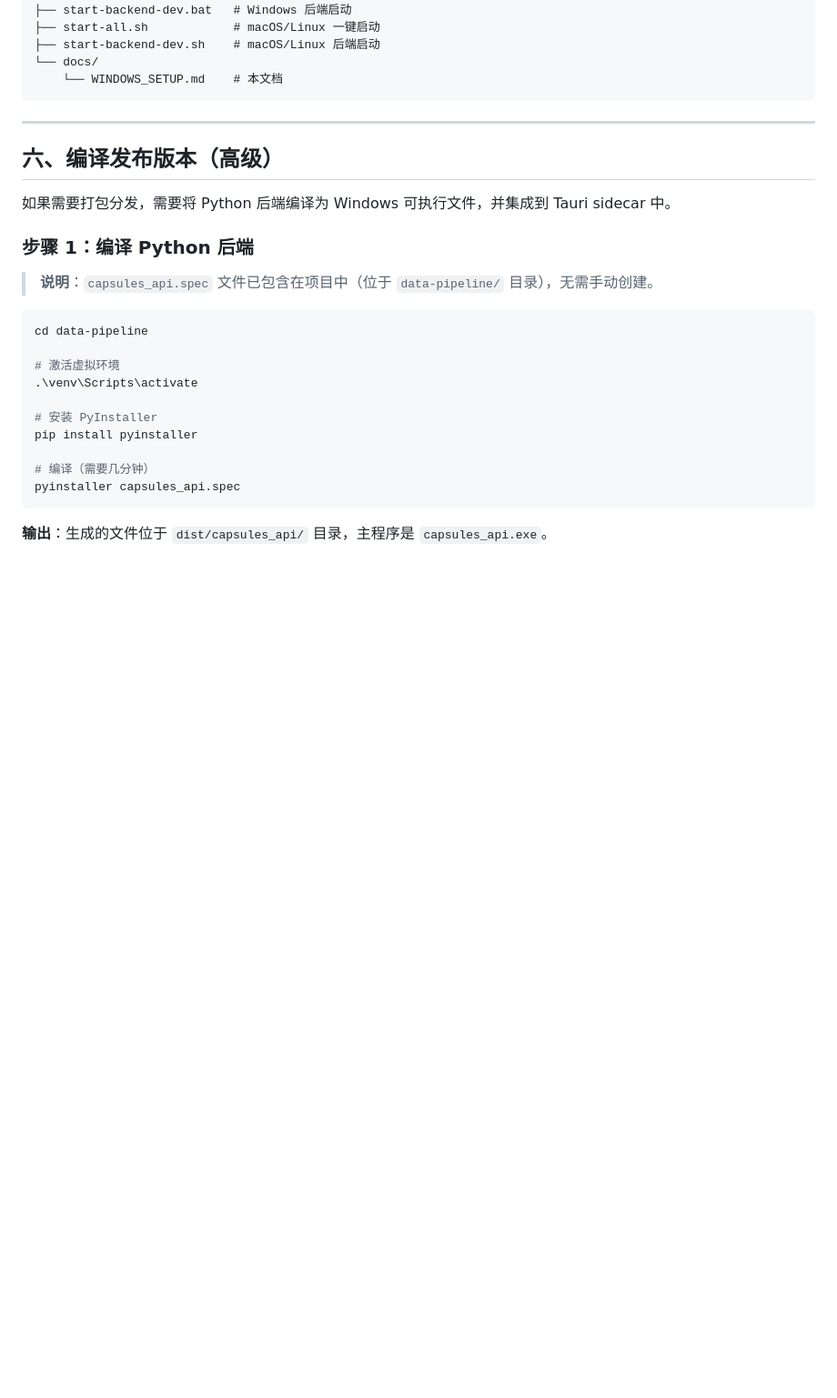
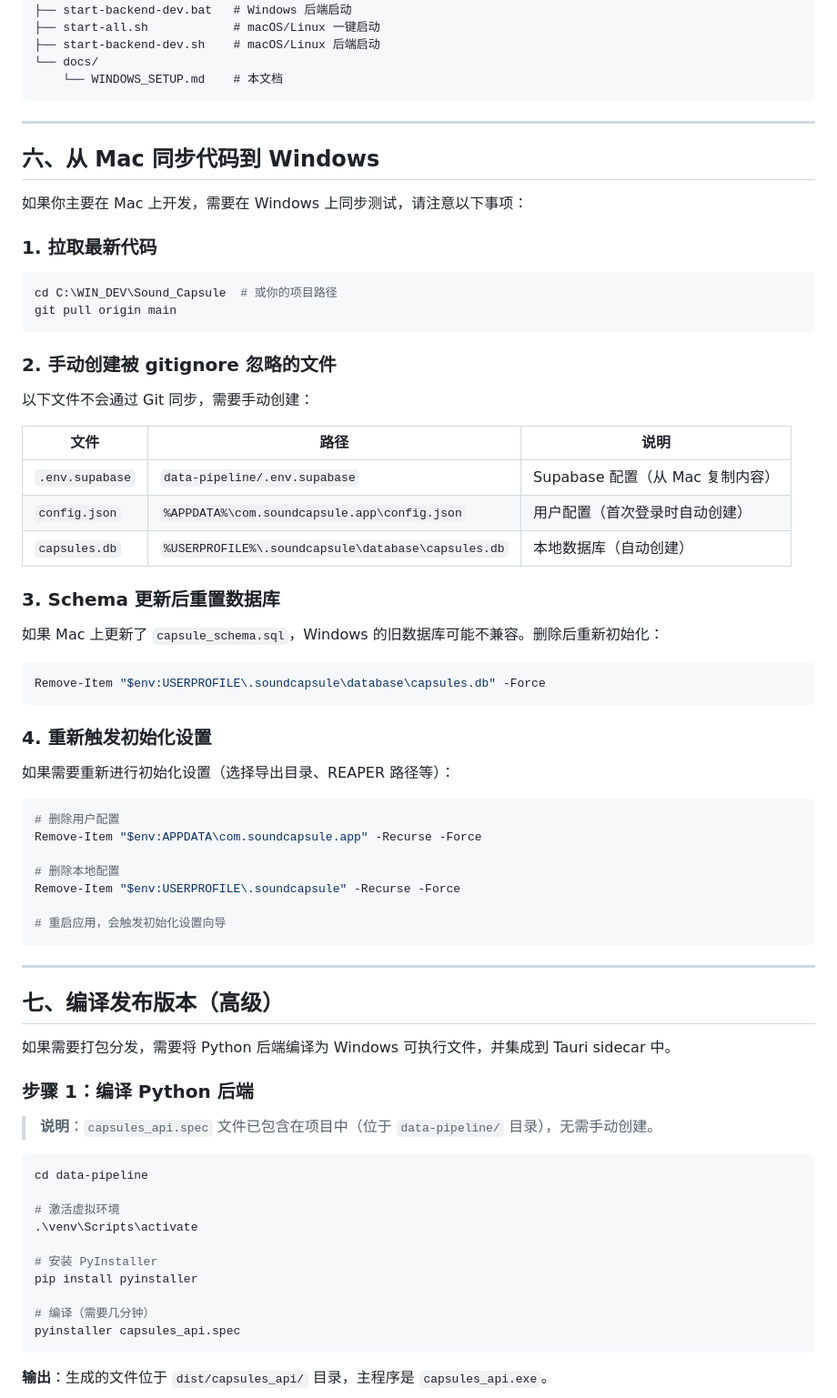
Before and after one commit to signorzhao/Sound_Capsule, a Markdown page: docs/WINDOWS_SETUP.md, the part around one of its changes. Shown at 91% size. Drawn GitHub-style; blank space fills up the shorter version.

````diff
--- a/docs/WINDOWS_SETUP.md
+++ b/docs/WINDOWS_SETUP.md
@@ -322,7 +380,52 @@ Sound_Capsule/
 
 ---
 
-## 六、编译发布版本（高级）
+## 六、从 Mac 同步代码到 Windows
+
+如果你主要在 Mac 上开发，需要在 Windows 上同步测试，请注意以下事项：
+
+### 1. 拉取最新代码
+
+```powershell
+cd C:\WIN_DEV\Sound_Capsule  # 或你的项目路径
+git pull origin main
+```
+
+### 2. 手动创建被 gitignore 忽略的文件
+
+以下文件不会通过 Git 同步，需要手动创建：
+
+| 文件 | 路径 | 说明 |
+|------|------|------|
+| `.env.supabase` | `data-pipeline/.env.supabase` | Supabase 配置（从 Mac 复制内容） |
+| `config.json` | `%APPDATA%\com.soundcapsule.app\config.json` | 用户配置（首次登录时自动创建） |
+| `capsules.db` | `%USERPROFILE%\.soundcapsule\database\capsules.db` | 本地数据库（自动创建） |
+
+### 3. Schema 更新后重置数据库
+
+如果 Mac 上更新了 `capsule_schema.sql`，Windows 的旧数据库可能不兼容。删除后重新初始化：
+
+```powershell
+Remove-Item "$env:USERPROFILE\.soundcapsule\database\capsules.db" -Force
+```
+
+### 4. 重新触发初始化设置
+
+如果需要重新进行初始化设置（选择导出目录、REAPER 路径等）：
+
+```powershell
+# 删除用户配置
+Remove-Item "$env:APPDATA\com.soundcapsule.app" -Recurse -Force
+
+# 删除本地配置
+Remove-Item "$env:USERPROFILE\.soundcapsule" -Recurse -Force
+
+# 重启应用，会触发初始化设置向导
+```
+
+---
+
+## 七、编译发布版本（高级）
 
 如果需要打包分发，需要将 Python 后端编译为 Windows 可执行文件，并集成到 Tauri sidecar 中。
 
````
Also changed, not shown: other parts of docs/WINDOWS_SETUP.md (+68 -5 lines).
